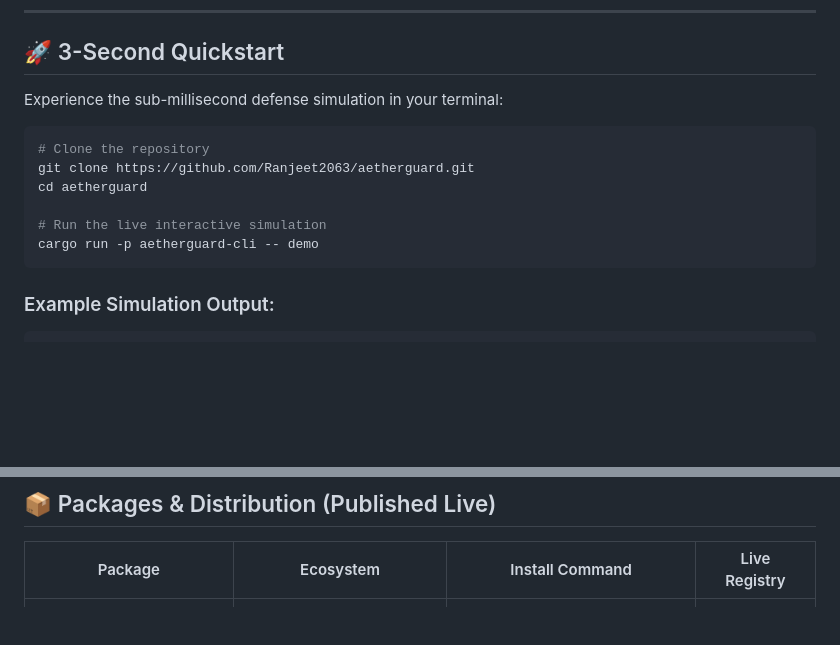
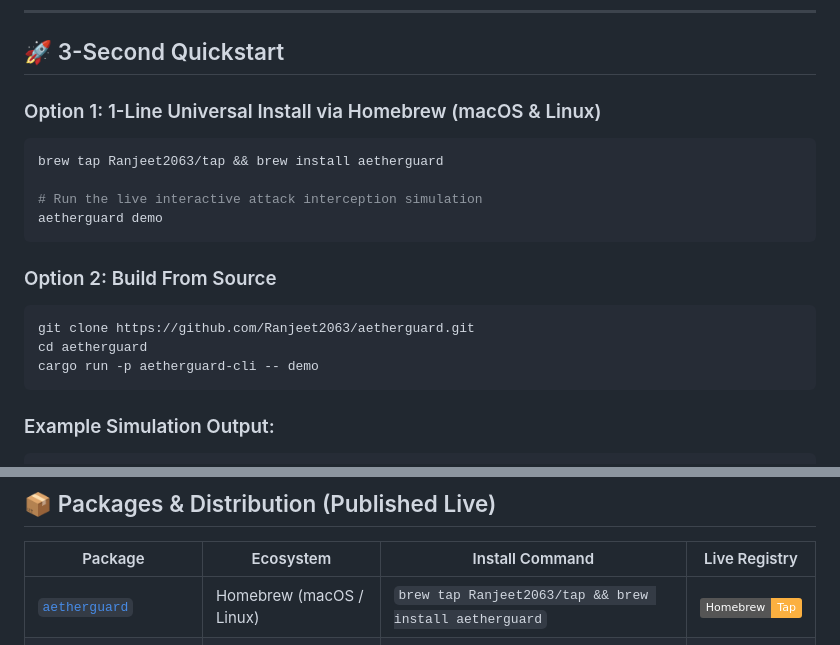
Before and after one commit to Ranjeet2063/aetherguard, a Markdown page: README.md, 2 parts joined by grey strips. Drawn GitHub-style; badges without logos; blank space fills up the shorter version.

Commit message:
docs: add 1-line Homebrew installation to Quickstart and package distribution table

````diff
--- a/README.md
+++ b/README.md
@@ -91,14 +92,18 @@ flowchart TD
 
 ## 🚀 3-Second Quickstart
 
-Experience the sub-millisecond defense simulation in your terminal:
+### Option 1: 1-Line Universal Install via Homebrew (macOS & Linux)
+```bash
+brew tap Ranjeet2063/tap && brew install aetherguard
 
+# Run the live interactive attack interception simulation
+aetherguard demo
+```
+
+### Option 2: Build From Source
 ```bash
-# Clone the repository
 git clone https://github.com/Ranjeet2063/aetherguard.git
 cd aetherguard
-
-# Run the live interactive simulation
 cargo run -p aetherguard-cli -- demo
 ```
 
@@ -129,6 +134,7 @@ cargo run -p aetherguard-cli -- demo
 
 | Package | Ecosystem | Install Command | Live Registry |
 |---|---|---|---|
+| [`aetherguard`](crates/aetherguard-cli) | Homebrew (macOS / Linux) | `brew tap Ranjeet2063/tap && brew install aetherguard` | [![Homebrew](https://img.shields.io/badge/Homebrew-Tap-FBB040?logo=homebrew&logoColor=white)](https://github.com/Ranjeet2063/homebrew-tap) |
 | [`aetherguard-sdk`](packages/sdk) | TypeScript / Bun / Node | `npm i aetherguard-sdk` | [![npm](https://img.shields.io/npm/v/aetherguard-sdk?color=red)](https://www.npmjs.com/package/aetherguard-sdk) |
 | [`aetherguard-mcp`](packages/mcp-server) | Claude / Cursor / MCP | `npx aetherguard-mcp` | [![npm](https://img.shields.io/npm/v/aetherguard-mcp?color=cb3837)](https://www.npmjs.com/package/aetherguard-mcp) |
 | [`aetherguard-eliza-plugin`](packages/eliza-plugin) | ElizaOS Autonomous Agents | `npm i aetherguard-eliza-plugin` | [![npm](https://img.shields.io/npm/v/aetherguard-eliza-plugin?color=purple)](https://www.npmjs.com/package/aetherguard-eliza-plugin) |
````
Also changed, not shown: other parts of README.md (+1 -0 lines).
